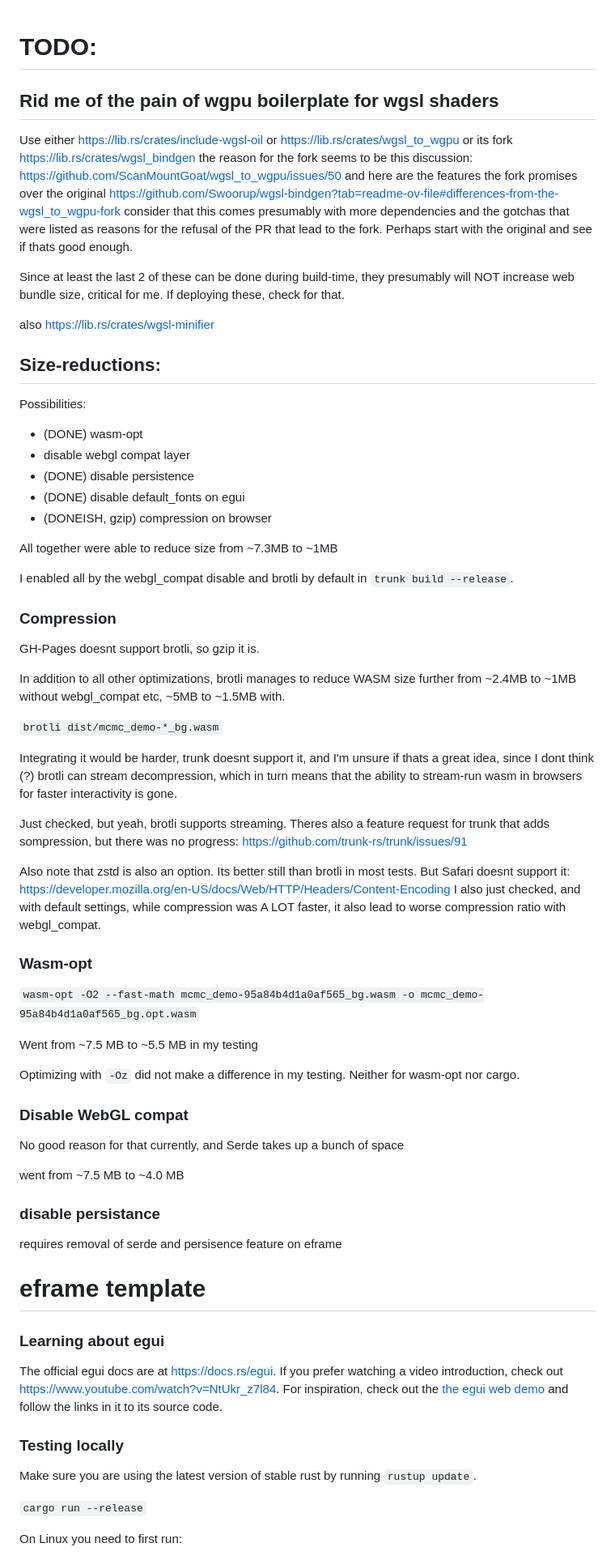
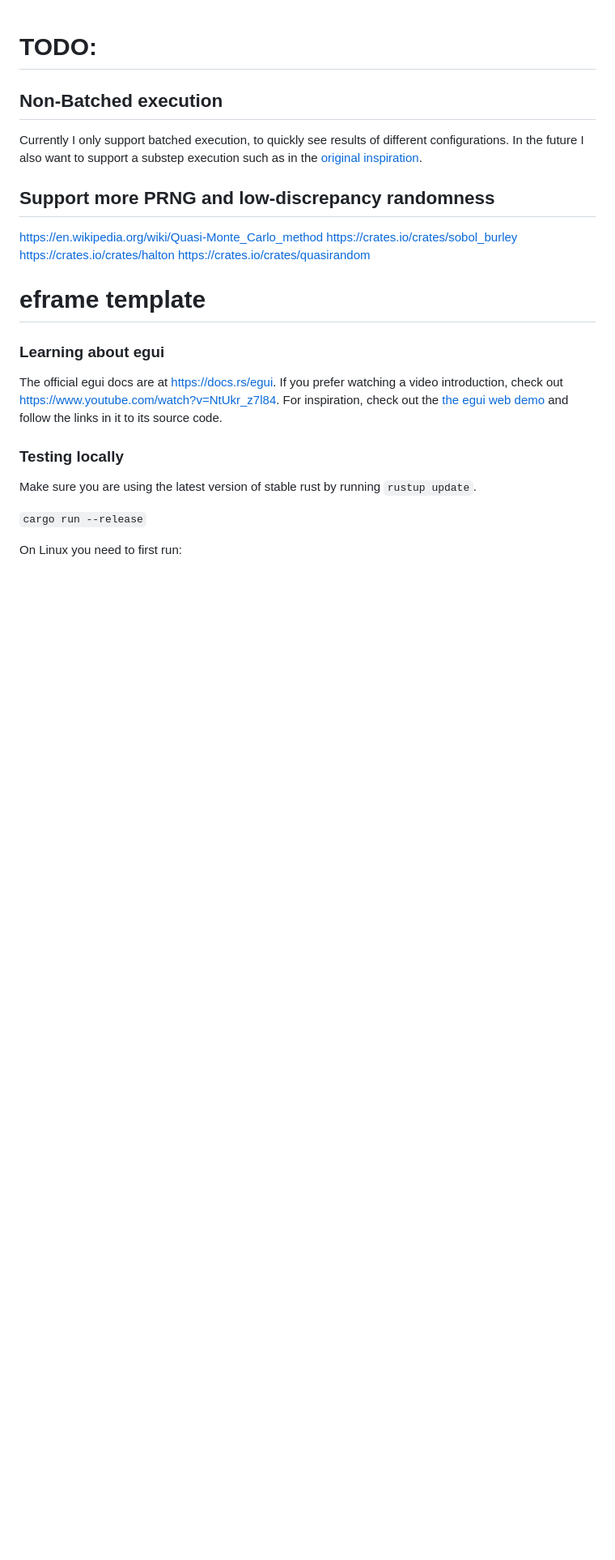
Before and after one commit to 9SMTM6/mcmc-demo, a Markdown page: README.md, the part around the change. Shown: that part at 81% size. Drawn GitHub-style; blank space fills up the shorter version.

Commit message:
Remove deprecated stuff from readme

```diff
--- a/README.md
+++ b/README.md
@@ -1,68 +1,16 @@
 # TODO:
 
-## Rid me of the pain of wgpu boilerplate for wgsl shaders
+## Non-Batched execution
 
-Use either
-https://lib.rs/crates/include-wgsl-oil
-or
-https://lib.rs/crates/wgsl_to_wgpu
-or its fork
-https://lib.rs/crates/wgsl_bindgen
-the reason for the fork seems to be this discussion:
-https://github.com/ScanMountGoat/wgsl_to_wgpu/issues/50
-and here are the features the fork promises over the original
-https://github.com/Swoorup/wgsl-bindgen?tab=readme-ov-file#differences-from-the-wgsl_to_wgpu-fork
-consider that this comes presumably with more dependencies and the gotchas that were listed as reasons for the refusal of the PR that lead to the fork. Perhaps start with the original and see if thats good enough.
+Currently I only support batched execution, to quickly see results of different configurations.
+In the future I also want to support a substep execution such as in the [original inspiration](https://chi-feng.github.io/mcmc-demo/app.html?algorithm=RandomWalkMH&target=banana).
 
-Since at least the last 2 of these can be done during build-time, they presumably will NOT increase web bundle size, critical for me. If deploying these, check for that.
+## Support more PRNG and low-discrepancy randomness
 
-also https://lib.rs/crates/wgsl-minifier
-
-## Size-reductions:
-
-Possibilities:
-
-* (DONE) wasm-opt
-* disable webgl compat layer
-* (DONE) disable persistence
-* (DONE) disable default_fonts on egui
-* (DONEISH, gzip) compression on browser
-
-All together were able to reduce size from ~7.3MB to ~1MB
-
-I enabled all by the webgl_compat disable and brotli by default in `trunk build --release`.
-
-### Compression
-GH-Pages doesnt support brotli, so gzip it is.
-
-In addition to all other optimizations, brotli manages to reduce WASM size further from ~2.4MB to ~1MB without webgl_compat etc, ~5MB to ~1.5MB with.
-
-`brotli dist/mcmc_demo-*_bg.wasm`
-
-Integrating it would be harder, trunk doesnt support it, and I'm unsure if thats a great idea, since I dont think (?) brotli can stream decompression, which in turn means that the ability to stream-run wasm in browsers for faster interactivity is gone.
-
-Just checked, but yeah, brotli supports streaming. Theres also a feature request for trunk that adds sompression, but there was no progress: https://github.com/trunk-rs/trunk/issues/91
-
-Also note that zstd is also an option. Its better still than brotli in most tests. But Safari doesnt support it: https://developer.mozilla.org/en-US/docs/Web/HTTP/Headers/Content-Encoding
-I also just checked, and with default settings, while compression was A LOT faster, it also lead to worse compression ratio with webgl_compat.
-
-### Wasm-opt
-
-`wasm-opt -O2 --fast-math mcmc_demo-95a84b4d1a0af565_bg.wasm -o mcmc_demo-95a84b4d1a0af565_bg.opt.wasm`
-
-Went from ~7.5 MB to ~5.5 MB in my testing
-
-Optimizing with `-Oz` did not make a difference in my testing. Neither for wasm-opt nor cargo.
-
-### Disable WebGL compat
-
-No good reason for that currently, and Serde takes up a bunch of space
-
-went from ~7.5 MB to ~4.0 MB
-
-### disable persistance
-
-requires removal of serde and persisence feature on eframe
+https://en.wikipedia.org/wiki/Quasi-Monte_Carlo_method
+https://crates.io/crates/sobol_burley
+https://crates.io/crates/halton
+https://crates.io/crates/quasirandom
 
 # eframe template
 
```
